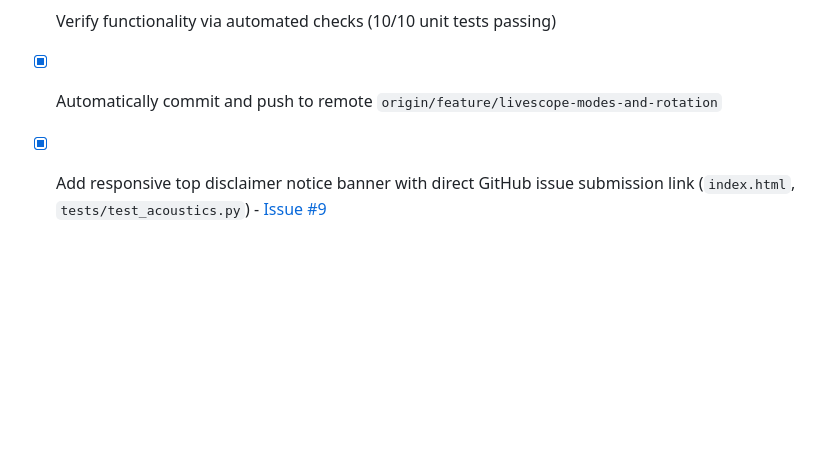
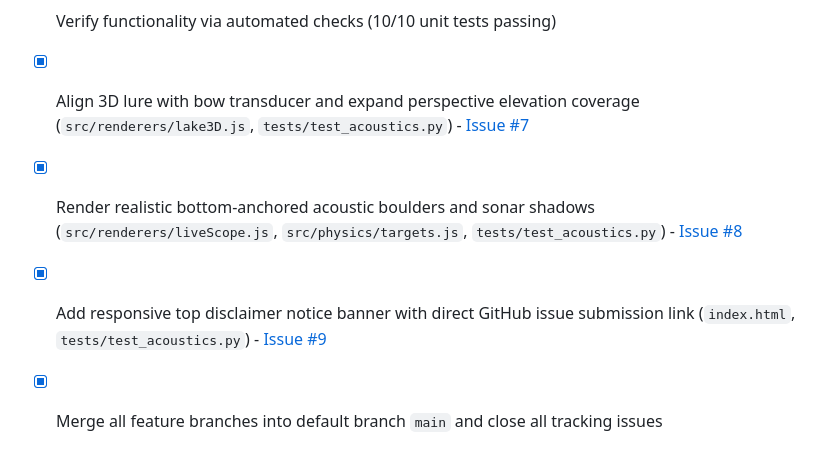
Before and after one commit to wizofoz244/fishing_sonar_trainer, a Markdown page: docs/TASK_LIST.md, the part around the change. Drawn GitHub-style; blank space fills up the shorter version.

Commit message:
docs(task-list): sync all closed milestone issues #6, #7, #8, #9 prior to main branch merge

```diff
--- a/docs/TASK_LIST.md
+++ b/docs/TASK_LIST.md
@@ -17,5 +17,7 @@
 - [x] Render LiveScope as 3D volumetric phased-array wedge with bottom intersection footprint and clamp beams to never breach water surface in 2D and 3D (`src/renderers/lake3D.js`, `src/renderers/lake2D.js`, `tests/test_acoustics.py`) - [Issue #5](https://github.com/wizofoz244/fishing_sonar_trainer/issues/5)
 - [x] Implement LiveScope Forward, Down, and Perspective directional modes with beam azimuth rotation relative to boat travel (`src/state/simState.js`, `src/physics/acousticEngine.js`, `src/renderers/liveScope.js`, `src/renderers/lake3D.js`, `src/renderers/lake2D.js`, `src/ui/angleDrawers.js`, `src/ui/modals.js`, `index.html`, `tests/test_acoustics.py`) - [Issue #6](https://github.com/wizofoz244/fishing_sonar_trainer/issues/6)
 - [x] Verify functionality via automated checks (10/10 unit tests passing)
-- [x] Automatically commit and push to remote `origin/feature/livescope-modes-and-rotation`
+- [x] Align 3D lure with bow transducer and expand perspective elevation coverage (`src/renderers/lake3D.js`, `tests/test_acoustics.py`) - [Issue #7](https://github.com/wizofoz244/fishing_sonar_trainer/issues/7)
+- [x] Render realistic bottom-anchored acoustic boulders and sonar shadows (`src/renderers/liveScope.js`, `src/physics/targets.js`, `tests/test_acoustics.py`) - [Issue #8](https://github.com/wizofoz244/fishing_sonar_trainer/issues/8)
 - [x] Add responsive top disclaimer notice banner with direct GitHub issue submission link (`index.html`, `tests/test_acoustics.py`) - [Issue #9](https://github.com/wizofoz244/fishing_sonar_trainer/issues/9)
+- [x] Merge all feature branches into default branch `main` and close all tracking issues
```
